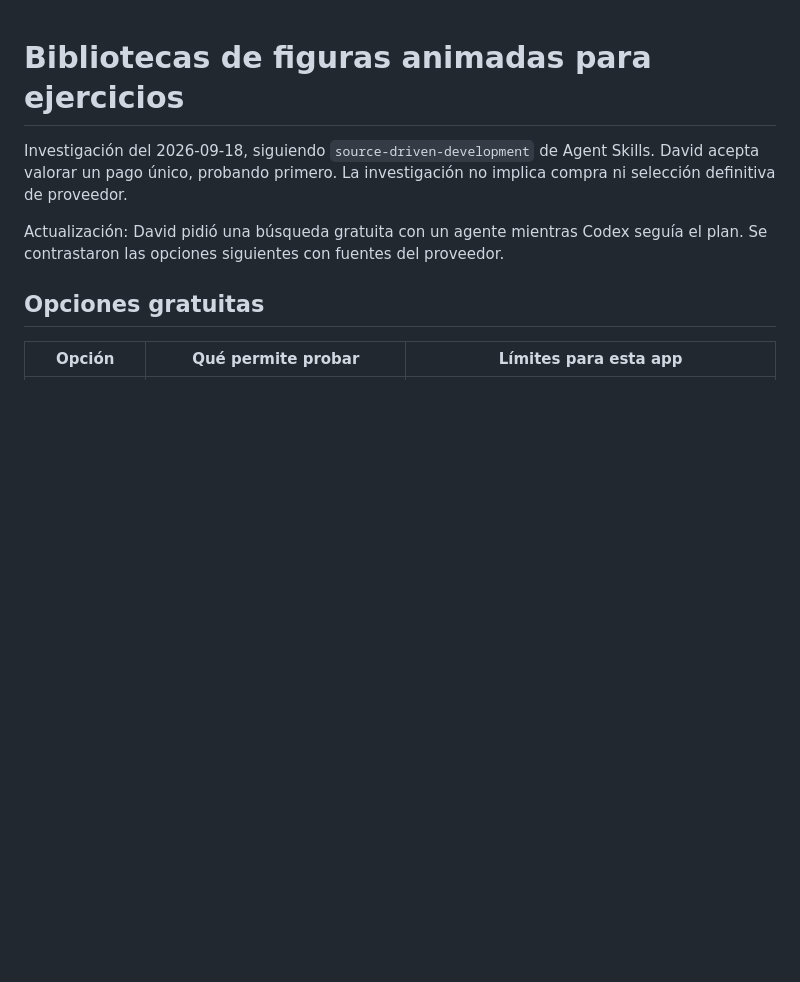
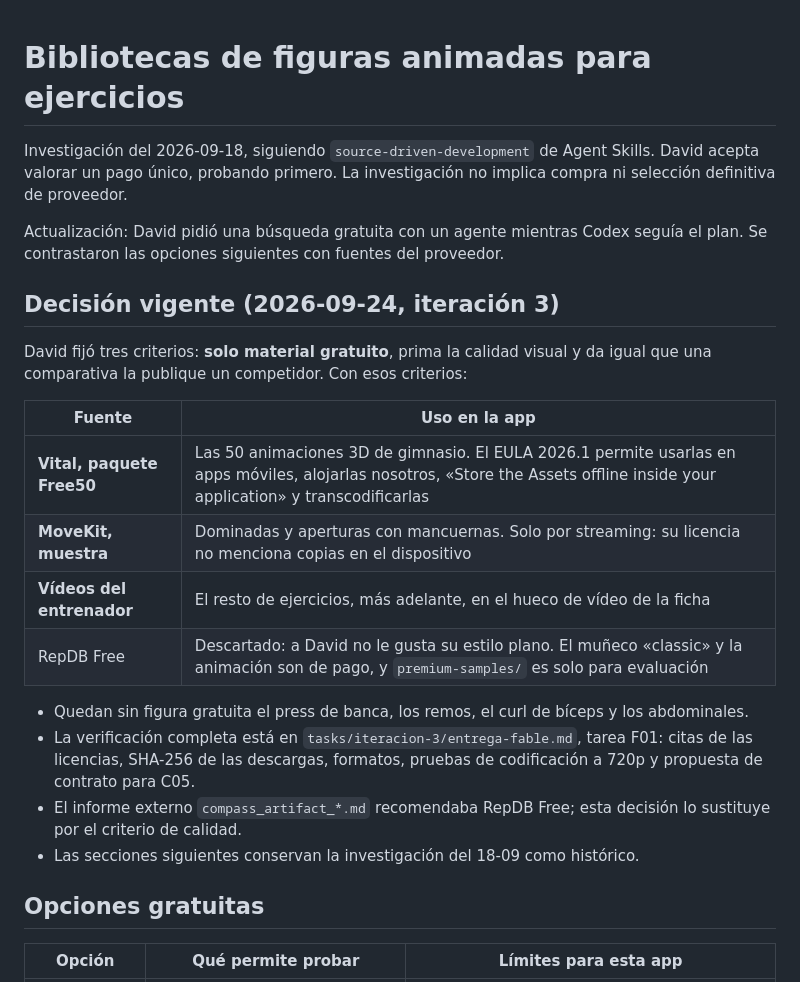
Before and after one commit to davidggarciiia/APPALPHAYOMEGA, a Markdown page: docs/animaciones-ejercicios.md, the part around the change. Rendered like a GitHub page; blank space fills up the shorter version.

```diff
--- a/docs/animaciones-ejercicios.md
+++ b/docs/animaciones-ejercicios.md
@@ -6,6 +6,27 @@ compra ni selección definitiva de proveedor.
 
 Actualización: David pidió una búsqueda gratuita con un agente mientras Codex
 seguía el plan. Se contrastaron las opciones siguientes con fuentes del proveedor.
+
+## Decisión vigente (2026-09-24, iteración 3)
+
+David fijó tres criterios: **solo material gratuito**, prima la calidad visual y
+da igual que una comparativa la publique un competidor. Con esos criterios:
+
+| Fuente                    | Uso en la app                                                                                                                                                                 |
+| ------------------------- | ----------------------------------------------------------------------------------------------------------------------------------------------------------------------------- |
+| **Vital, paquete Free50** | Las 50 animaciones 3D de gimnasio. El EULA 2026.1 permite usarlas en apps móviles, alojarlas nosotros, «Store the Assets offline inside your application» y transcodificarlas |
+| **MoveKit, muestra**      | Dominadas y aperturas con mancuernas. Solo por streaming: su licencia no menciona copias en el dispositivo                                                                    |
+| **Vídeos del entrenador** | El resto de ejercicios, más adelante, en el hueco de vídeo de la ficha                                                                                                        |
+| RepDB Free                | Descartado: a David no le gusta su estilo plano. El muñeco «classic» y la animación son de pago, y `premium-samples/` es solo para evaluación                                 |
+
+- Quedan sin figura gratuita el press de banca, los remos, el curl de bíceps y
+  los abdominales.
+- La verificación completa está en `tasks/iteracion-3/entrega-fable.md`, tarea F01:
+  citas de las licencias, SHA-256 de las descargas, formatos, pruebas de
+  codificación a 720p y propuesta de contrato para C05.
+- El informe externo `compass_artifact_*.md` recomendaba RepDB Free; esta decisión
+  lo sustituye por el criterio de calidad.
+- Las secciones siguientes conservan la investigación del 18-09 como histórico.
 
 ## Opciones gratuitas
 
```
Also changed, not shown: tasks/iteracion-3/entrega-fable.md (added, +207 -0 lines).
